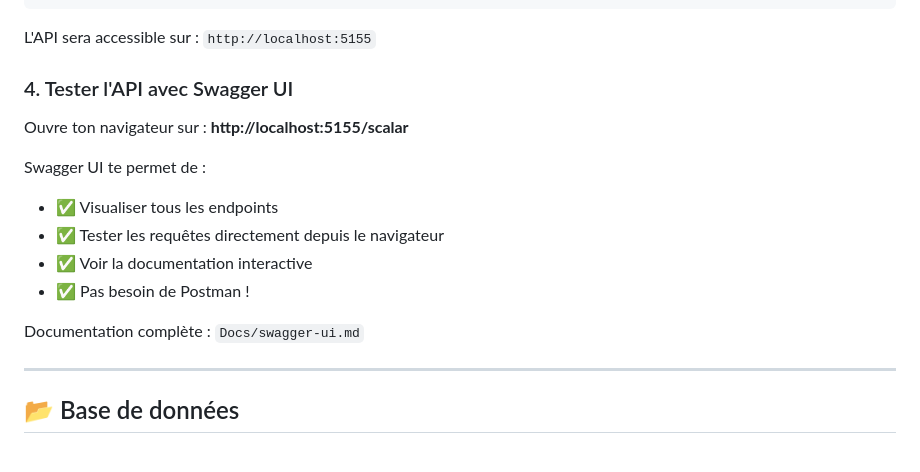
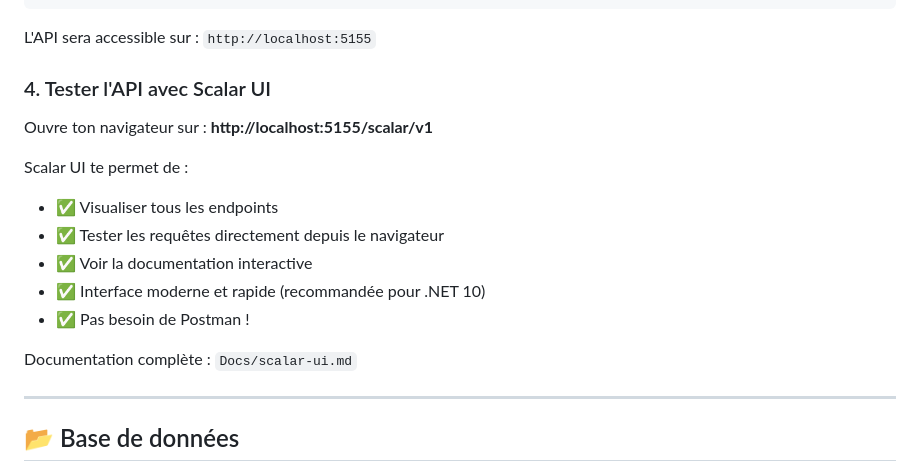
Before and after one commit to Arch-Tux/AdvancedSampleDev, a Markdown page: README.md, the part around the change. GitHub-like rendering.

```diff
--- a/README.md
+++ b/README.md
@@ -25,17 +25,18 @@ dotnet run --project AdvancedSampleDev.Api
 
 L'API sera accessible sur : `http://localhost:5155`
 
-### 4. Tester l'API avec Swagger UI
+### 4. Tester l'API avec Scalar UI
 
-Ouvre ton navigateur sur : **http://localhost:5155/scalar**
+Ouvre ton navigateur sur : **http://localhost:5155/scalar/v1**
 
-Swagger UI te permet de :
+Scalar UI te permet de :
 - ✅ Visualiser tous les endpoints
 - ✅ Tester les requêtes directement depuis le navigateur
 - ✅ Voir la documentation interactive
+- ✅ Interface moderne et rapide (recommandée pour .NET 10)
 - ✅ Pas besoin de Postman !
 
-Documentation complète : `Docs/swagger-ui.md`
+Documentation complète : `Docs/scalar-ui.md`
 
 ---
 
```
Also changed, not shown: SCALAR-SETUP.md (added, +125 -0 lines), Docs/scalar-ui.md (renamed from Docs/swagger-ui.md).
